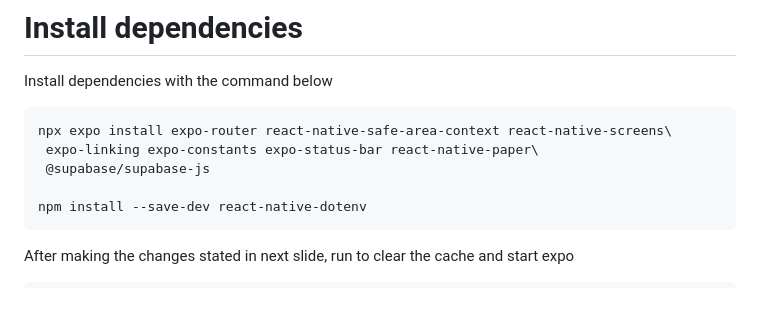
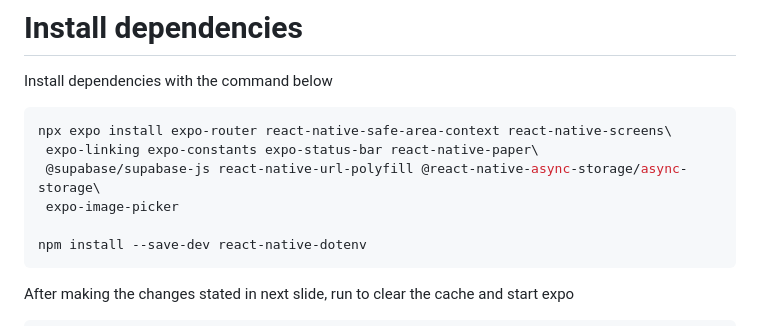
Before and after one commit to yadunut/orbital-react-native-2023, a Markdown page: slides/part2.md, the part around the change printed below. GitHub-like rendering; blank space fills up the shorter version.

````diff
--- a/slides/part2.md
+++ b/slides/part2.md
@@ -63,7 +92,8 @@ Install dependencies with the command below
 ```bash
 npx expo install expo-router react-native-safe-area-context react-native-screens\
  expo-linking expo-constants expo-status-bar react-native-paper\
- @supabase/supabase-js
+ @supabase/supabase-js react-native-url-polyfill @react-native-async-storage/async-storage\
+ expo-image-picker
 
 npm install --save-dev react-native-dotenv
 ```
````
Also changed, not shown: other parts of slides/part2.md (+102 -1 lines), slides/images/Slido-Image.png (added), 1 other file.
